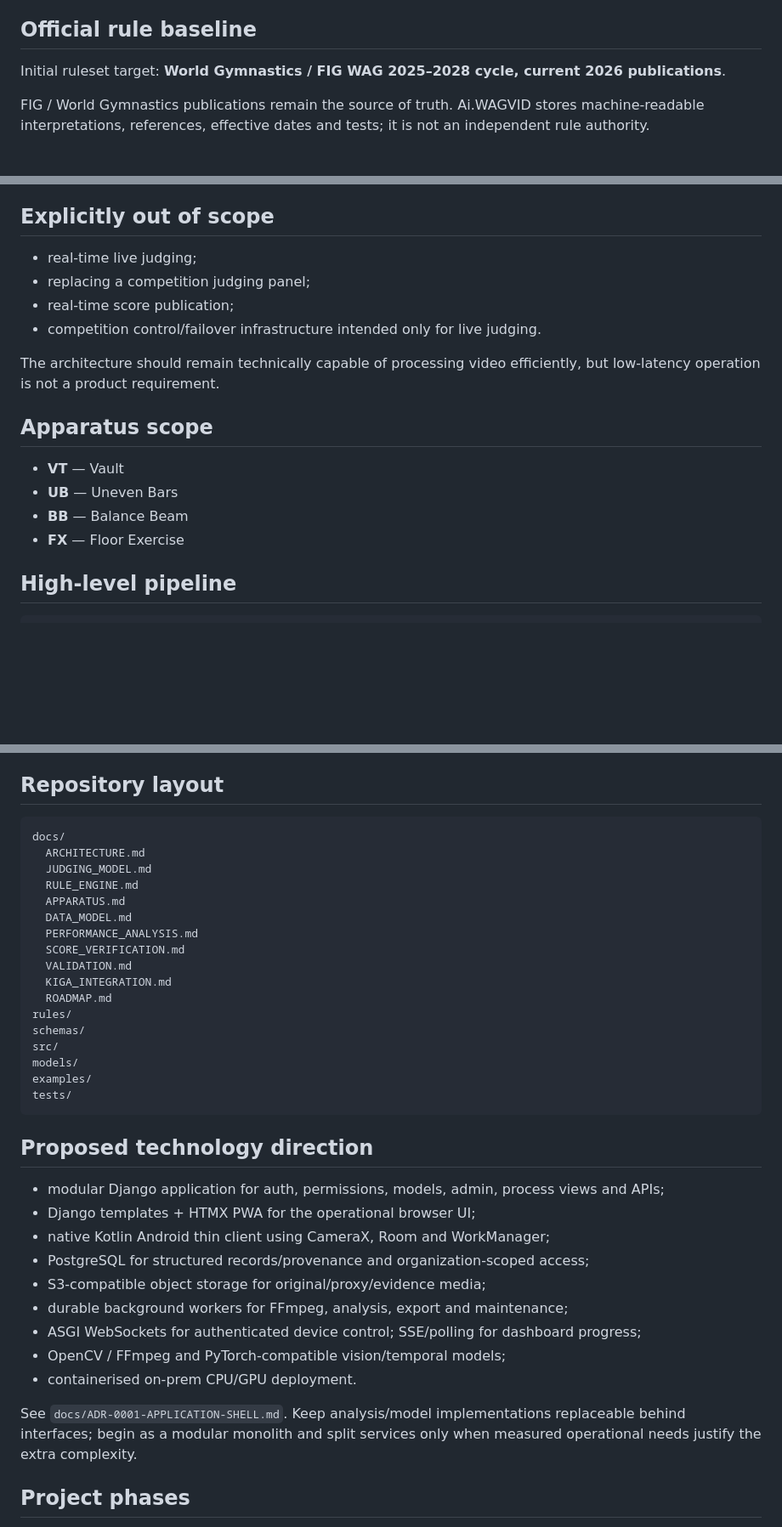
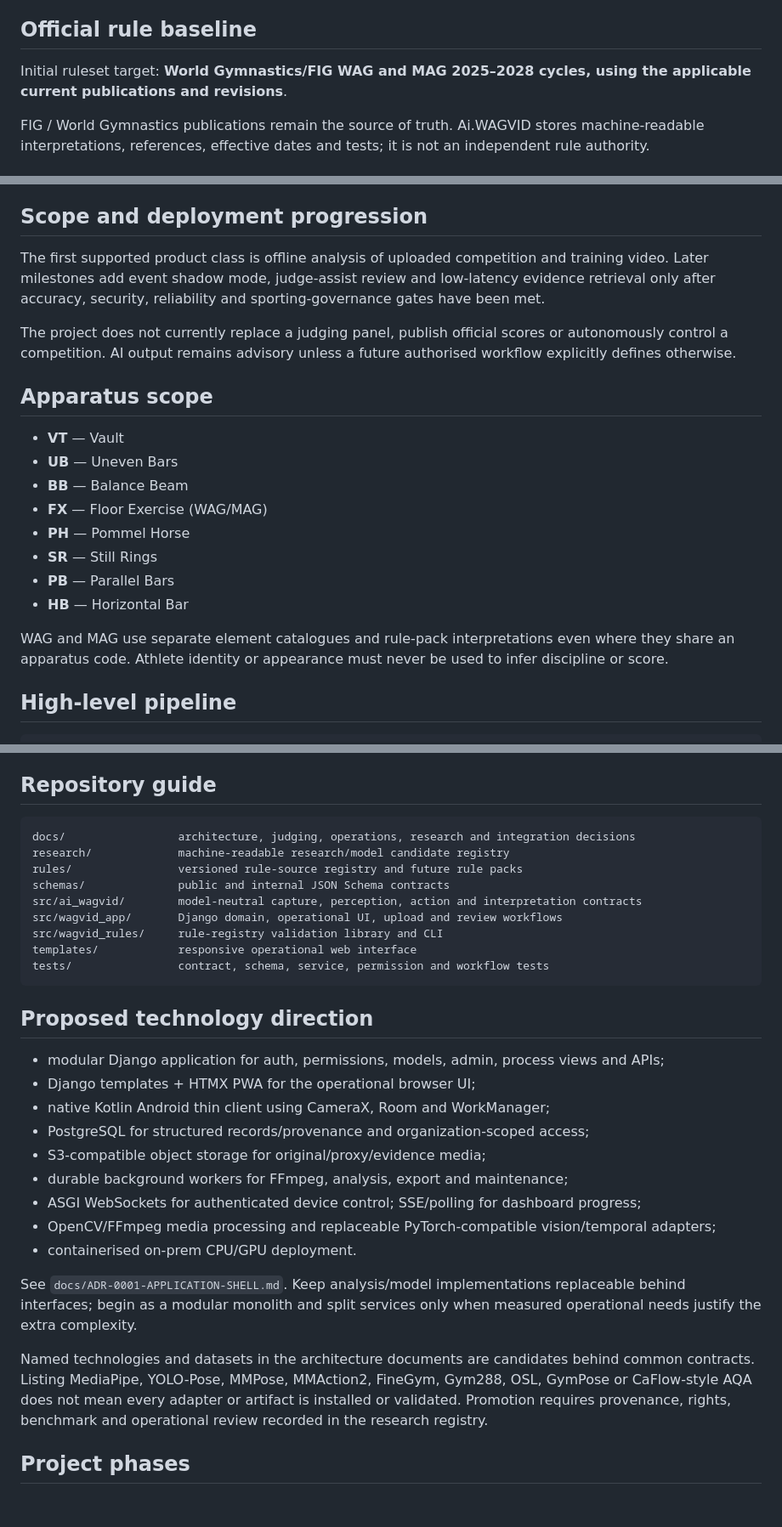
Before and after one commit to reneboellund/Ai.WAGVID, a Markdown page: README.md, 3 parts joined by grey strips. Shown at 85% size. Drawn GitHub-style; blank space fills up the shorter version.

Commit message:
Clarify project scope and README status

````diff
--- a/README.md
+++ b/README.md
@@ -32,7 +40,8 @@ The system must never output a naked score or unexplained coaching conclusion. E
 
 ## Official rule baseline
 
-Initial ruleset target: **World Gymnastics / FIG WAG 2025–2028 cycle, current 2026 publications**.
+Initial ruleset target: **World Gymnastics/FIG WAG and MAG 2025–2028 cycles, using the applicable
+current publications and revisions**.
 
 FIG / World Gymnastics publications remain the source of truth. Ai.WAGVID stores machine-readable interpretations, references, effective dates and tests; it is not an independent rule authority.
 
@@ -47,21 +56,29 @@ FIG / World Gymnastics publications remain the source of truth. Ai.WAGVID stores
 7. **Longitudinal Athlete Analysis** — compare repeated routines over time and expose persistent or improving patterns; especially valuable through later KIGA integration.
 8. **KIGA Integration** — export validated structured observations without making KIGA depend on the Ai.WAGVID runtime.
 
-## Explicitly out of scope
+## Scope and deployment progression
 
-- real-time live judging;
-- replacing a competition judging panel;
-- real-time score publication;
-- competition control/failover infrastructure intended only for live judging.
+The first supported product class is offline analysis of uploaded competition and training video.
+Later milestones add event shadow mode, judge-assist review and low-latency evidence retrieval only
+after accuracy, security, reliability and sporting-governance gates have been met.
 
-The architecture should remain technically capable of processing video efficiently, but low-latency operation is not a product requirement.
+The project does not currently replace a judging panel, publish official scores or autonomously
+control a competition. AI output remains advisory unless a future authorised workflow explicitly
+defines otherwise.
 
 ## Apparatus scope
 
 - **VT** — Vault
 - **UB** — Uneven Bars
 - **BB** — Balance Beam
-- **FX** — Floor Exercise
+- **FX** — Floor Exercise (WAG/MAG)
+- **PH** — Pommel Horse
+- **SR** — Still Rings
+- **PB** — Parallel Bars
+- **HB** — Horizontal Bar
+
+WAG and MAG use separate element catalogues and rule-pack interpretations even where they share an
+apparatus code. Athlete identity or appearance must never be used to infer discipline or score.
 
 ## High-level pipeline
 
@@ -197,26 +214,18 @@ The system must not invent diagnoses, injuries, motivation, fatigue, fear, physi
 - API-first integration;
 - independent from KIGA with a stable integration contract.
 
-## Repository layout
+## Repository guide
 
 ```text
-docs/
-  ARCHITECTURE.md
-  JUDGING_MODEL.md
-  RULE_ENGINE.md
-  APPARATUS.md
-  DATA_MODEL.md
-  PERFORMANCE_ANALYSIS.md
-  SCORE_VERIFICATION.md
-  VALIDATION.md
-  KIGA_INTEGRATION.md
-  ROADMAP.md
-rules/
-schemas/
-src/
-models/
-examples/
-tests/
+docs/                 architecture, judging, operations, research and integration decisions
+research/             machine-readable research/model candidate registry
+rules/                versioned rule-source registry and future rule packs
+schemas/              public and internal JSON Schema contracts
+src/ai_wagvid/        model-neutral capture, perception, action and interpretation contracts
+src/wagvid_app/       Django domain, operational UI, upload and review workflows
+src/wagvid_rules/     rule-registry validation library and CLI
+templates/            responsive operational web interface
+tests/                contract, schema, service, permission and workflow tests
 ```
 
 ## Proposed technology direction
@@ -228,12 +237,17 @@ tests/
 - S3-compatible object storage for original/proxy/evidence media;
 - durable background workers for FFmpeg, analysis, export and maintenance;
 - ASGI WebSockets for authenticated device control; SSE/polling for dashboard progress;
-- OpenCV / FFmpeg and PyTorch-compatible vision/temporal models;
+- OpenCV/FFmpeg media processing and replaceable PyTorch-compatible vision/temporal adapters;
 - containerised on-prem CPU/GPU deployment.
 
 See `docs/ADR-0001-APPLICATION-SHELL.md`. Keep analysis/model implementations replaceable behind
 interfaces; begin as a modular monolith and split services only when measured operational needs
 justify the extra complexity.
+
+Named technologies and datasets in the architecture documents are candidates behind common
+contracts. Listing MediaPipe, YOLO-Pose, MMPose, MMAction2, FineGym, Gym288, OSL, GymPose or
+CaFlow-style AQA does not mean every adapter or artifact is installed or validated. Promotion
+requires provenance, rights, benchmark and operational review recorded in the research registry.
 
 ## Project phases
 
````
Also changed, not shown: other parts of README.md (+25 -8 lines).
